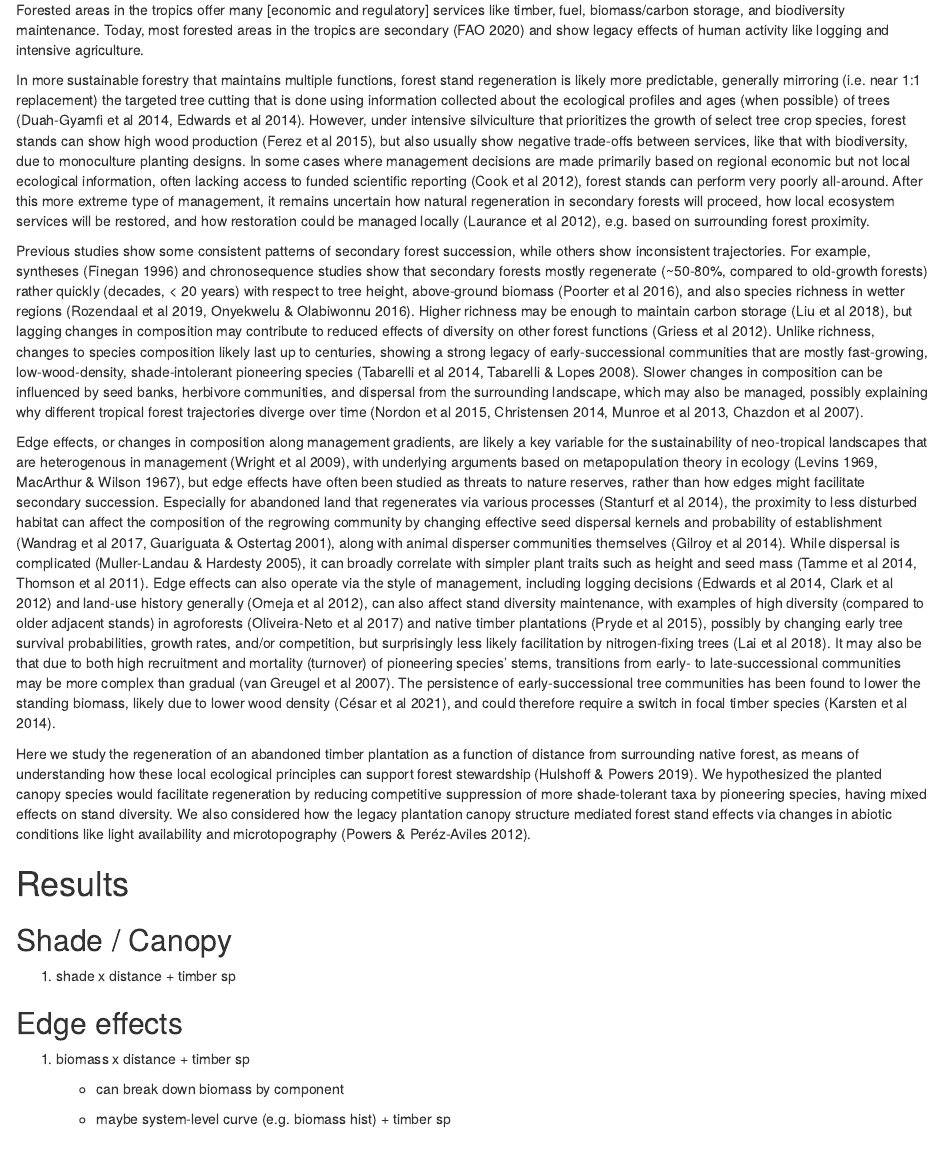
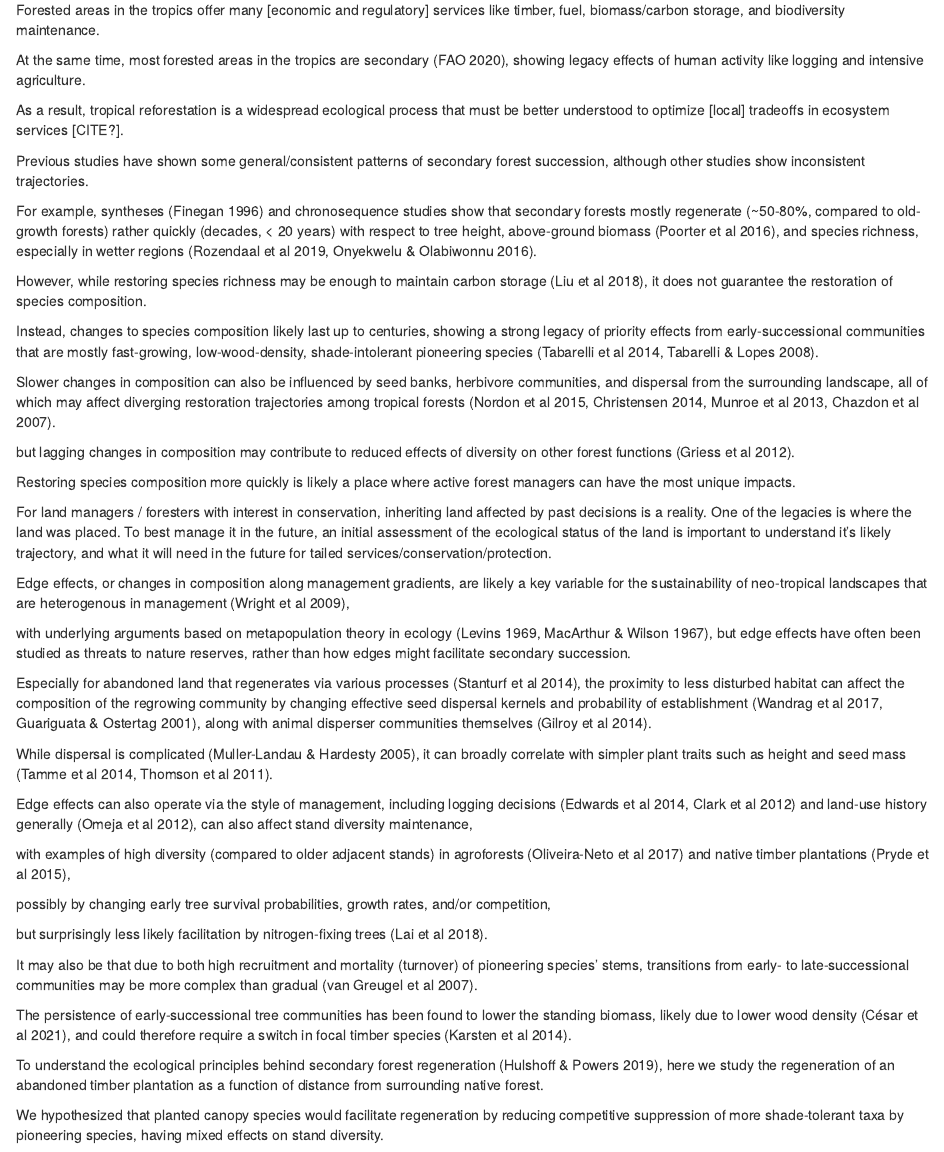
Before and after one commit to nmedina17/osa, an R Markdown document (article/article.Rmd): the page in a window 1100 px wide, from 460 px down. Rendered offline with R 4.5, knitr and Pandoc, with nearby package versions.

Commit message:
fixed bugs, revisiting framework

```diff
--- a/article/article.Rmd
+++ b/article/article.Rmd
@@ -32,12 +32,48 @@ output:
 
         2.  edge effects (i.e. buffer)
 
-Forested areas in the tropics offer many [economic and regulatory] services like timber, fuel, biomass/carbon storage, and biodiversity maintenance. Today, most forested areas in the tropics are secondary (FAO 2020) and show legacy effects of human activity like logging and intensive agriculture.
+Forested areas in the tropics offer many [economic and regulatory] services like timber, fuel, biomass/carbon storage, and biodiversity maintenance.
 
-In more sustainable forestry that maintains multiple functions, forest stand regeneration is likely more predictable, generally mirroring (i.e. near 1:1 replacement) the targeted tree cutting that is done using information collected about the ecological profiles and ages (when possible) of trees (Duah-Gyamfi et al 2014, Edwards et al 2014). However, under intensive silviculture that prioritizes the growth of select tree crop species, forest stands can show high wood production (Ferez et al 2015), but also usually show negative trade-offs between services, like that with biodiversity, due to monoculture planting designs. In some cases where management decisions are made primarily based on regional economic but not local ecological information, often lacking access to funded scientific reporting (Cook et al 2012), forest stands can perform very poorly all-around. After this more extreme type of management, it remains uncertain how natural regeneration in secondary forests will proceed, how local ecosystem services will be restored, and how restoration could be managed locally (Laurance et al 2012), e.g. based on surrounding forest proximity.
+At the same time, most forested areas in the tropics are secondary (FAO 2020), showing legacy effects of human activity like logging and intensive agriculture.
 
-Previous studies show some consistent patterns of secondary forest succession, while others show inconsistent trajectories. For example, syntheses (Finegan 1996) and chronosequence studies show that secondary forests mostly regenerate (\~50-80%, compared to old-growth forests) rather quickly (decades, \< 20 years) with respect to tree height, above-ground biomass (Poorter et al 2016), and also species richness in wetter regions (Rozendaal et al 2019, Onyekwelu & Olabiwonnu 2016). Higher richness may be enough to maintain carbon storage (Liu et al 2018), but lagging changes in composition may contribute to reduced effects of diversity on other forest functions (Griess et al 2012). Unlike richness, changes to species composition likely last up to centuries, showing a strong legacy of early-successional communities that are mostly fast-growing, low-wood-density, shade-intolerant pioneering species (Tabarelli et al 2014, Tabarelli & Lopes 2008). Slower changes in composition can be influenced by seed banks, herbivore communities, and dispersal from the surrounding landscape, which may also be managed, possibly explaining why different tropical forest trajectories diverge over time (Nordon et al 2015, Christensen 2014, Munroe et al 2013, Chazdon et al 2007).
+As a result, tropical reforestation is a widespread ecological process that must be better understood to optimize [local] tradeoffs in ecosystem services [CITE?].
 
-Edge effects, or changes in composition along management gradients, are likely a key variable for the sustainability of neo-tropical landscapes that are heterogenous in management (Wright et al 2009), with underlying arguments based on metapopulation theory in ecology (Levins 1969, MacArthur & Wilson 1967), but edge effects have often been studied as threats to nature reserves, rather than how edges might facilitate secondary succession. Especially for abandoned land that regenerates via various processes (Stanturf et al 2014), the proximity to less disturbed habitat can affect the composition of the regrowing community by changing effective seed dispersal kernels and probability of establishment (Wandrag et al 2017, Guariguata & Ostertag 2001), along with animal disperser communities themselves (Gilroy et al 2014). While dispersal is complicated (Muller-Landau & Hardesty 2005), it can broadly correlate with simpler plant traits such as height and seed mass (Tamme et al 2014, Thomson et al 2011). Edge effects can also operate via the style of management, including logging decisions (Edwards et al 2014, Clark et al 2012) and land-use history generally (Omeja et al 2012), can also affect stand diversity maintenance, with examples of high diversity (compared to older adjacent stands) in agroforests (Oliveira-Neto et al 2017) and native timber plantations (Pryde et al 2015), possibly by changing early tree survival probabilities, growth rates, and/or competition, but surprisingly less likely facilitation by nitrogen-fixing trees (Lai et al 2018). It may also be that due to both high recruitment and mortality (turnover) of pioneering species' stems, transitions from early- to late-successional communities may be more complex than gradual (van Greugel et al 2007). The persistence of early-successional tree communities has been found to lower the standing biomass, likely due to lower wood density (César et al 2021), and could therefore require a switch in focal timber species (Karsten et al 2014).
+Previous studies have shown some general/consistent patterns of secondary forest succession, although other studies show inconsistent trajectories.
 
-Here we study the regeneration of an abandoned timber plantation as a function of distance from surrounding native forest, as means of understanding how these local ecological principles can support forest stewardship (Hulshoff & Powers 2019). We hypothesized the planted canopy species would facilitate regeneration by reducing competitive suppression of more shade-tolerant taxa by pioneering species, having mixed effects on stand diversity. We also considered how the legacy plantation canopy structure mediated forest stand effects via changes in abiotic conditions like light availability and microtopography (Powers & Peréz-Aviles 2012).
+For example, syntheses (Finegan 1996) and chronosequence studies show that secondary forests mostly regenerate (\~50-80%, compared to old-growth forests) rather quickly (decades, \< 20 years) with respect to tree height, above-ground biomass (Poorter et al 2016), and species richness, especially in wetter regions (Rozendaal et al 2019, Onyekwelu & Olabiwonnu 2016).
+
+However, while restoring species richness may be enough to maintain carbon storage (Liu et al 2018), it does not guarantee the restoration of species composition.
+
+Instead, changes to species composition likely last up to centuries, showing a strong legacy of priority effects from early-successional communities that are mostly fast-growing, low-wood-density, shade-intolerant pioneering species (Tabarelli et al 2014, Tabarelli & Lopes 2008).
+
+Slower changes in composition can also be influenced by seed banks, herbivore communities, and dispersal from the surrounding landscape, all of which may affect diverging restoration trajectories among tropical forests (Nordon et al 2015, Christensen 2014, Munroe et al 2013, Chazdon et al 2007).
+
+but lagging changes in composition may contribute to reduced effects of diversity on other forest functions (Griess et al 2012).
+
+Restoring species composition more quickly is likely a place where active forest managers can have the most unique impacts.
+
+For land managers / foresters with interest in conservation, inheriting land affected by past decisions is a reality. One of the legacies is where the land was placed. To best manage it in the future, an initial assessment of the ecological status of the land is important to understand it's likely trajectory, and what it will need in the future for tailed services/conservation/protection.
+
+Edge effects, or changes in composition along management gradients, are likely a key variable for the sustainability of neo-tropical landscapes that are heterogenous in management (Wright et al 2009),
+
+with underlying arguments based on metapopulation theory in ecology (Levins 1969, MacArthur & Wilson 1967), but edge effects have often been studied as threats to nature reserves, rather than how edges might facilitate secondary succession.
+
+Especially for abandoned land that regenerates via various processes (Stanturf et al 2014), the proximity to less disturbed habitat can affect the composition of the regrowing community by changing effective seed dispersal kernels and probability of establishment (Wandrag et al 2017, Guariguata & Ostertag 2001), along with animal disperser communities themselves (Gilroy et al 2014).
+
+While dispersal is complicated (Muller-Landau & Hardesty 2005), it can broadly correlate with simpler plant traits such as height and seed mass (Tamme et al 2014, Thomson et al 2011).
+
+Edge effects can also operate via the style of management, including logging decisions (Edwards et al 2014, Clark et al 2012) and land-use history generally (Omeja et al 2012), can also affect stand diversity maintenance,
+
+with examples of high diversity (compared to older adjacent stands) in agroforests (Oliveira-Neto et al 2017) and native timber plantations (Pryde et al 2015),
+
+possibly by changing early tree survival probabilities, growth rates, and/or competition,
+
+but surprisingly less likely facilitation by nitrogen-fixing trees (Lai et al 2018).
+
+It may also be that due to both high recruitment and mortality (turnover) of pioneering species' stems, transitions from early- to late-successional communities may be more complex than gradual (van Greugel et al 2007).
+
+The persistence of early-successional tree communities has been found to lower the standing biomass, likely due to lower wood density (César et al 2021), and could therefore require a switch in focal timber species (Karsten et al 2014).
+
+To understand the ecological principles behind secondary forest regeneration (Hulshoff & Powers 2019), here we study the regeneration of an abandoned timber plantation as a function of distance from surrounding native forest.
+
+We hypothesized that planted canopy species would facilitate regeneration by reducing competitive suppression of more shade-tolerant taxa by pioneering species, having mixed effects on stand diversity.
```
Also changed, not shown: analysis/explore.html, article/article.nb.html, article/article.Rmd (38 more changed lines), 1 other file.
